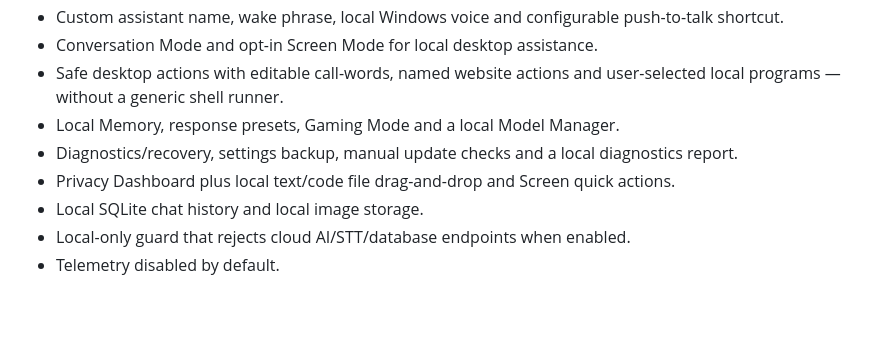
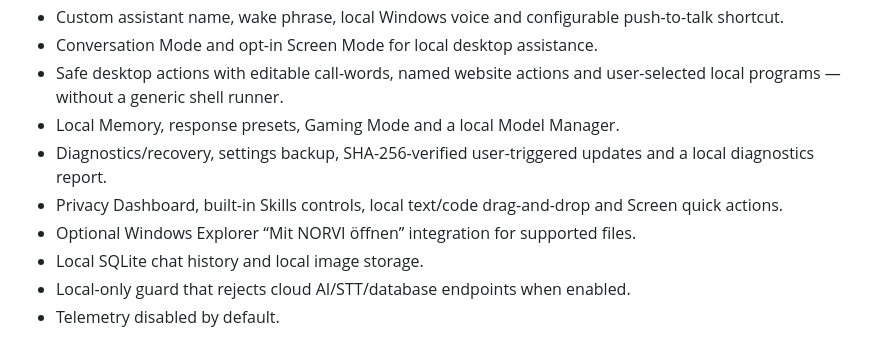
Before and after one commit to tomgeiersberger-arch/Norvi, a Markdown page: README.md, the part around the change. GitHub-like rendering; blank space fills up the shorter version.

Commit message:
Document Skills, verified updates and Explorer integration

```diff
--- a/README.md
+++ b/README.md
@@ -20,8 +20,9 @@ The default public setup is designed to keep ordinary AI requests, chat history,
 - Conversation Mode and opt-in Screen Mode for local desktop assistance.
 - Safe desktop actions with editable call-words, named website actions and user-selected local programs — without a generic shell runner.
 - Local Memory, response presets, Gaming Mode and a local Model Manager.
-- Diagnostics/recovery, settings backup, manual update checks and a local diagnostics report.
-- Privacy Dashboard plus local text/code file drag-and-drop and Screen quick actions.
+- Diagnostics/recovery, settings backup, SHA-256-verified user-triggered updates and a local diagnostics report.
+- Privacy Dashboard, built-in Skills controls, local text/code drag-and-drop and Screen quick actions.
+- Optional Windows Explorer “Mit NORVI öffnen” integration for supported files.
 - Local SQLite chat history and local image storage.
 - Local-only guard that rejects cloud AI/STT/database endpoints when enabled.
 - Telemetry disabled by default.
```
